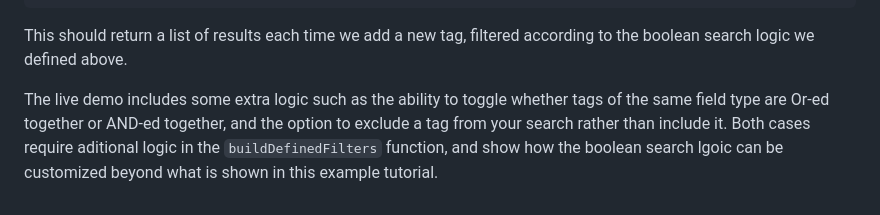
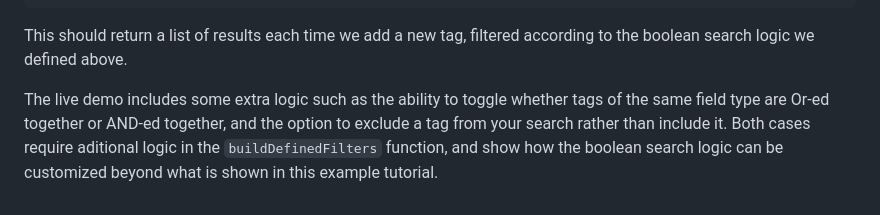
Before and after one commit to typesense/showcase-boolean-search-games, a Markdown page: TUTORIAL.md, the part around the change. Drawn GitHub-style.

Commit message:
Typo fix

```diff
--- a/TUTORIAL.md
+++ b/TUTORIAL.md
@@ -513,4 +513,4 @@ window.addTag = function(value, fieldType) {
 
 This should return a list of results each time we add a new tag, filtered according to the boolean search logic we defined above.
 
-The live demo includes some extra logic such as the ability to toggle whether tags of the same field type are Or-ed together or AND-ed together, and the option to exclude a tag from your search rather than include it. Both cases require aditional logic in the `buildDefinedFilters` function, and show how the boolean search lgoic can be customized beyond what is shown in this example tutorial.
+The live demo includes some extra logic such as the ability to toggle whether tags of the same field type are Or-ed together or AND-ed together, and the option to exclude a tag from your search rather than include it. Both cases require aditional logic in the `buildDefinedFilters` function, and show how the boolean search logic can be customized beyond what is shown in this example tutorial.
```
